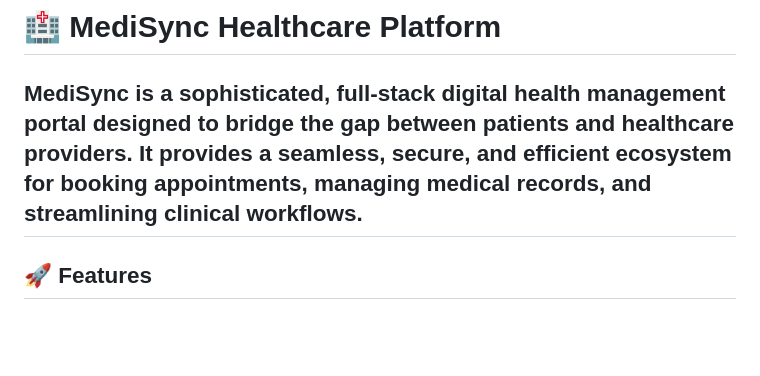
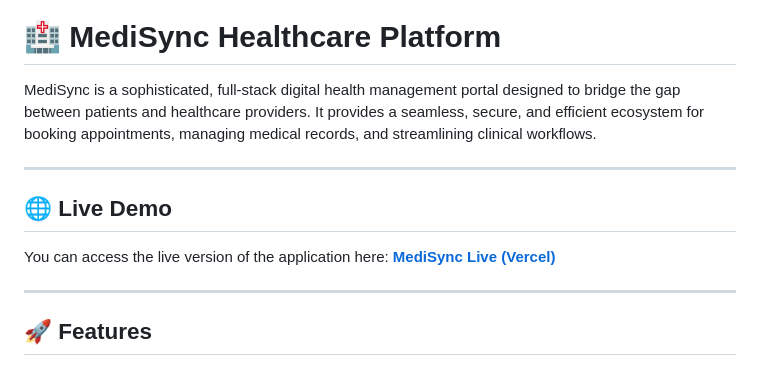
Before and after one commit to aman-singh-12/MediSync, a Markdown page: README.md, the part around the change. Drawn GitHub-style; blank space fills up the shorter version.

Commit message:
Added the live Vercel URL

```diff
--- a/README.md
+++ b/README.md
@@ -1,6 +1,14 @@
 # 🏥 MediSync Healthcare Platform
 
 MediSync is a sophisticated, full-stack digital health management portal designed to bridge the gap between patients and healthcare providers. It provides a seamless, secure, and efficient ecosystem for booking appointments, managing medical records, and streamlining clinical workflows.
+
+---
+
+## 🌐 Live Demo
+
+You can access the live version of the application here:
+**[MediSync Live (Vercel)](https://medi-sync-7zpm-l7a5jjio8-amans-projects-b25d385c.vercel.app/login)**
+
 ---
 
 ## 🚀 Features
```
